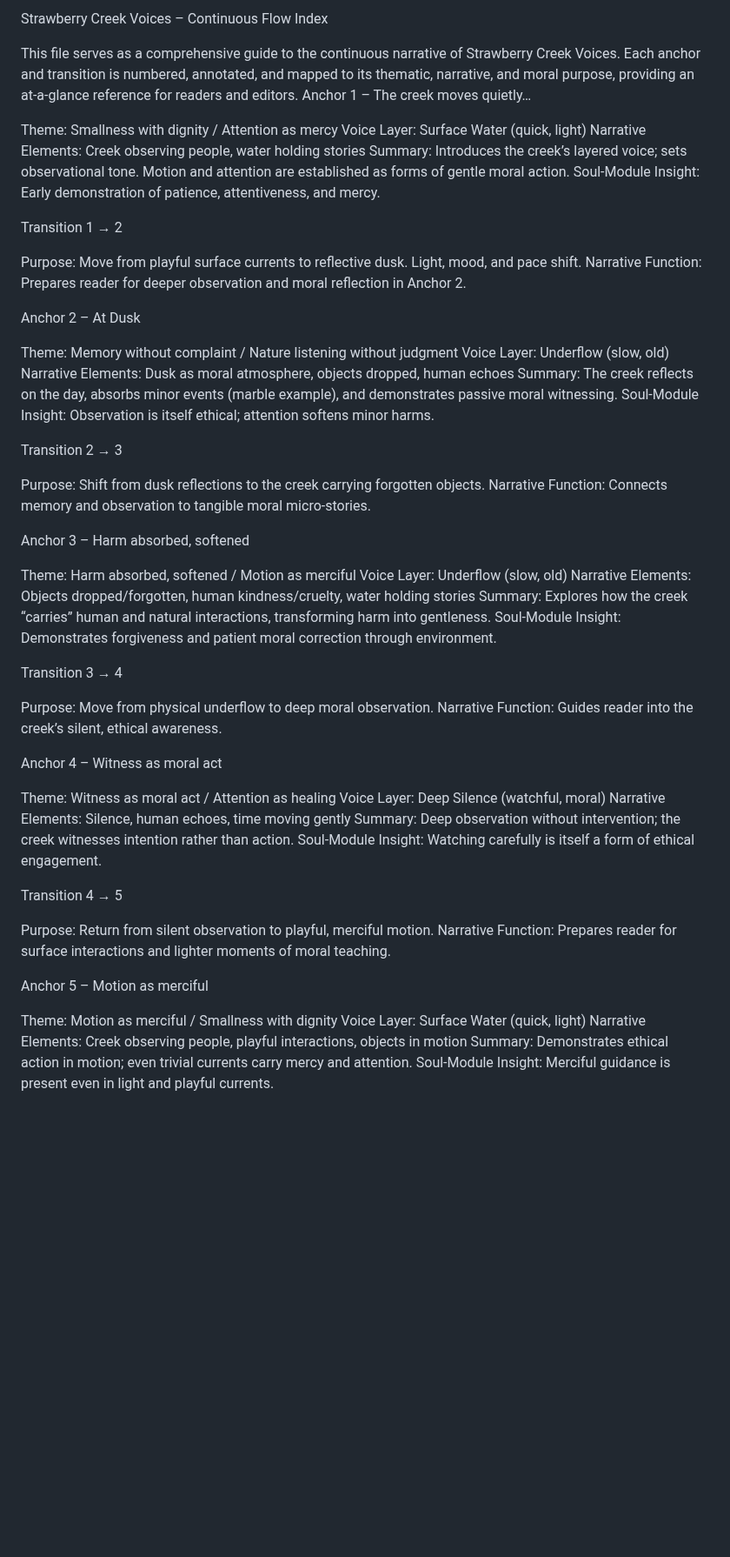
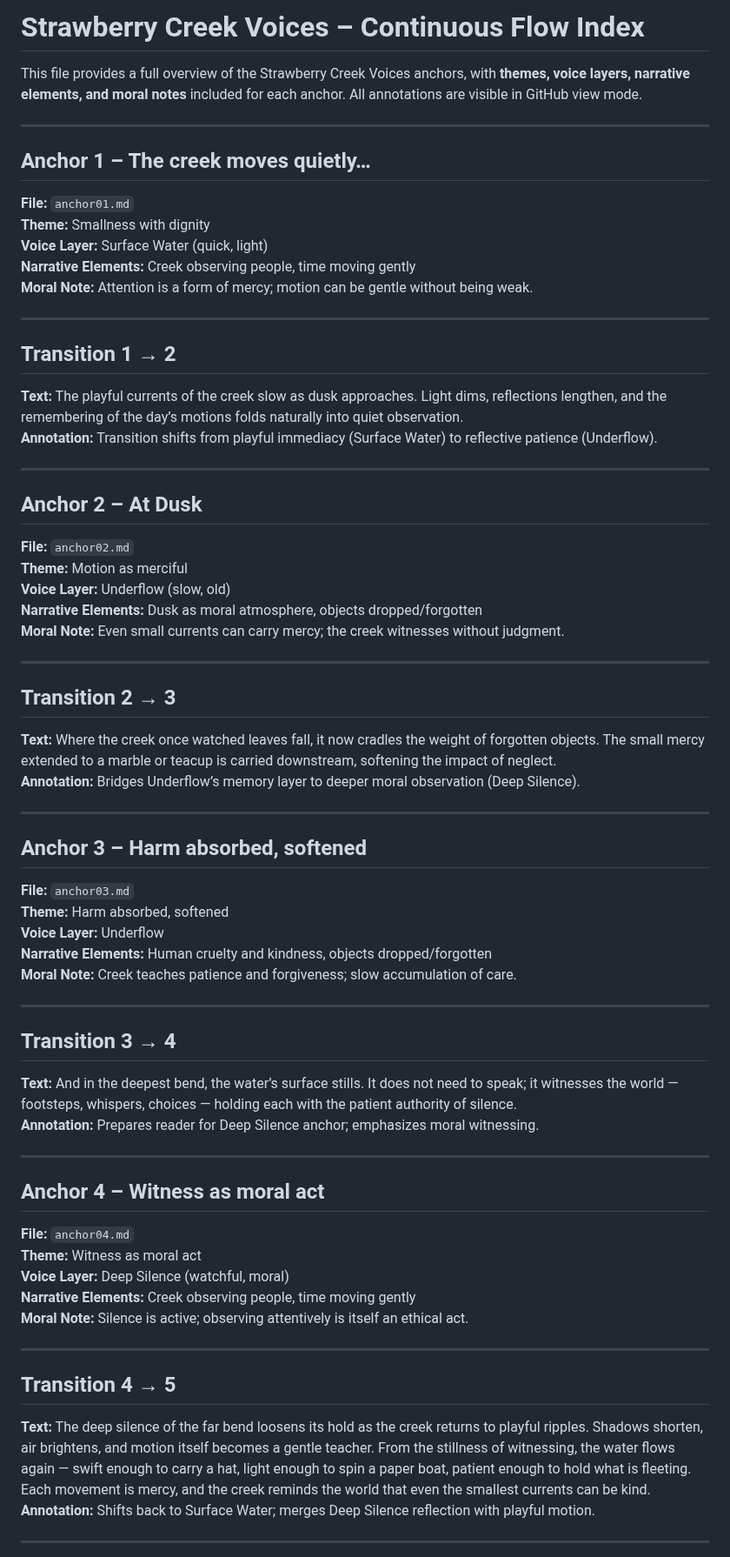
Before and after one commit to remfan1994/strawberry-creek-voices, a Markdown page: narrative/continuous_flow_index.md, the part around one of its changes. Shown at 87% size. Drawn GitHub-style; blank space fills up the shorter version.

```diff
--- a/narrative/continuous_flow_index.md
+++ b/narrative/continuous_flow_index.md
@@ -1,63 +1,66 @@
-Strawberry Creek Voices – Continuous Flow Index
+# Strawberry Creek Voices – Continuous Flow Index
 
-This file serves as a comprehensive guide to the continuous narrative of Strawberry Creek Voices. Each anchor and transition is numbered, annotated, and mapped to its thematic, narrative, and moral purpose, providing an at-a-glance reference for readers and editors.
-Anchor 1 – The creek moves quietly…
+This file provides a full overview of the Strawberry Creek Voices anchors, with **themes, voice layers, narrative elements, and moral notes** included for each anchor. All annotations are visible in GitHub view mode.
 
-Theme: Smallness with dignity / Attention as mercy
-Voice Layer: Surface Water (quick, light)
-Narrative Elements: Creek observing people, water holding stories
-Summary: Introduces the creek’s layered voice; sets observational tone. Motion and attention are established as forms of gentle moral action.
-Soul-Module Insight: Early demonstration of patience, attentiveness, and mercy.
+---
 
-Transition 1 → 2
+## Anchor 1 – The creek moves quietly…
+**File:** `anchor01.md`
+**Theme:** Smallness with dignity
+**Voice Layer:** Surface Water (quick, light)
+**Narrative Elements:** Creek observing people, time moving gently
+**Moral Note:** Attention is a form of mercy; motion can be gentle without being weak.
 
-Purpose: Move from playful surface currents to reflective dusk. Light, mood, and pace shift.
-Narrative Function: Prepares reader for deeper observation and moral reflection in Anchor 2.
+---
 
-Anchor 2 – At Dusk
+## Transition 1 → 2
+**Text:** The playful currents of the creek slow as dusk approaches. Light dims, reflections lengthen, and the remembering of the day’s motions folds naturally into quiet observation.
+**Annotation:** Transition shifts from playful immediacy (Surface Water) to reflective patience (Underflow).
 
-Theme: Memory without complaint / Nature listening without judgment
-Voice Layer: Underflow (slow, old)
-Narrative Elements: Dusk as moral atmosphere, objects dropped, human echoes
-Summary: The creek reflects on the day, absorbs minor events (marble example), and demonstrates passive moral witnessing.
-Soul-Module Insight: Observation is itself ethical; attention softens minor harms.
+---
 
-Transition 2 → 3
+## Anchor 2 – At Dusk
+**File:** `anchor02.md`
+**Theme:** Motion as merciful
+**Voice Layer:** Underflow (slow, old)
+**Narrative Elements:** Dusk as moral atmosphere, objects dropped/forgotten
+**Moral Note:** Even small currents can carry mercy; the creek witnesses without judgment.
 
-Purpose: Shift from dusk reflections to the creek carrying forgotten objects.
-Narrative Function: Connects memory and observation to tangible moral micro-stories.
+---
 
-Anchor 3 – Harm absorbed, softened
+## Transition 2 → 3
+**Text:** Where the creek once watched leaves fall, it now cradles the weight of forgotten objects. The small mercy extended to a marble or teacup is carried downstream, softening the impact of neglect.
+**Annotation:** Bridges Underflow’s memory layer to deeper moral observation (Deep Silence).
 
-Theme: Harm absorbed, softened / Motion as merciful
-Voice Layer: Underflow (slow, old)
-Narrative Elements: Objects dropped/forgotten, human kindness/cruelty, water holding stories
-Summary: Explores how the creek “carries” human and natural interactions, transforming harm into gentleness.
-Soul-Module Insight: Demonstrates forgiveness and patient moral correction through environment.
+---
 
-Transition 3 → 4
+## Anchor 3 – Harm absorbed, softened
+**File:** `anchor03.md`
+**Theme:** Harm absorbed, softened
+**Voice Layer:** Underflow
+**Narrative Elements:** Human cruelty and kindness, objects dropped/forgotten
+**Moral Note:** Creek teaches patience and forgiveness; slow accumulation of care.
 
-Purpose: Move from physical underflow to deep moral observation.
-Narrative Function: Guides reader into the creek’s silent, ethical awareness.
+---
 
-Anchor 4 – Witness as moral act
+## Transition 3 → 4
+**Text:** And in the deepest bend, the water’s surface stills. It does not need to speak; it witnesses the world — footsteps, whispers, choices — holding each with the patient authority of silence.
+**Annotation:** Prepares reader for Deep Silence anchor; emphasizes moral witnessing.
 
-Theme: Witness as moral act / Attention as healing
-Voice Layer: Deep Silence (watchful, moral)
-Narrative Elements: Silence, human echoes, time moving gently
-Summary: Deep observation without intervention; the creek witnesses intention rather than action.
-Soul-Module Insight: Watching carefully is itself a form of ethical engagement.
+---
 
-Transition 4 → 5
+## Anchor 4 – Witness as moral act
+**File:** `anchor04.md`
+**Theme:** Witness as moral act
+**Voice Layer:** Deep Silence (watchful, moral)
+**Narrative Elements:** Creek observing people, time moving gently
+**Moral Note:** Silence is active; observing attentively is itself an ethical act.
 
-Purpose: Return from silent observation to playful, merciful motion.
-Narrative Function: Prepares reader for surface interactions and lighter moments of moral teaching.
+---
 
-Anchor 5 – Motion as merciful
+## Transition 4 → 5
+**Text:** The deep silence of the far bend loosens its hold as the creek returns to playful ripples. Shadows shorten, air brightens, and motion itself becomes a gentle teacher. From the stillness of witnessing, the water flows again — swift enough to carry a hat, light enough to spin a paper boat, patient enough to hold what is fleeting. Each movement is mercy, and the creek reminds the world that even the smallest currents can be kind.
+**Annotation:** Shifts back to Surface Water; merges Deep Silence reflection with playful motion.
 
-Theme: Motion as merciful / Smallness with dignity
-Voice Layer: Surface Water (quick, light)
-Narrative Elements: Creek observing people, playful interactions, objects in motion
-Summary: Demonstrates ethical action in motion; even trivial currents carry mercy and attention.
-Soul-Module Insight: Merciful guidance is present even in light and playful currents.
+---
 
```
Also changed, not shown: other parts of narrative/continuous_flow_index.md (+23 -16 lines).
